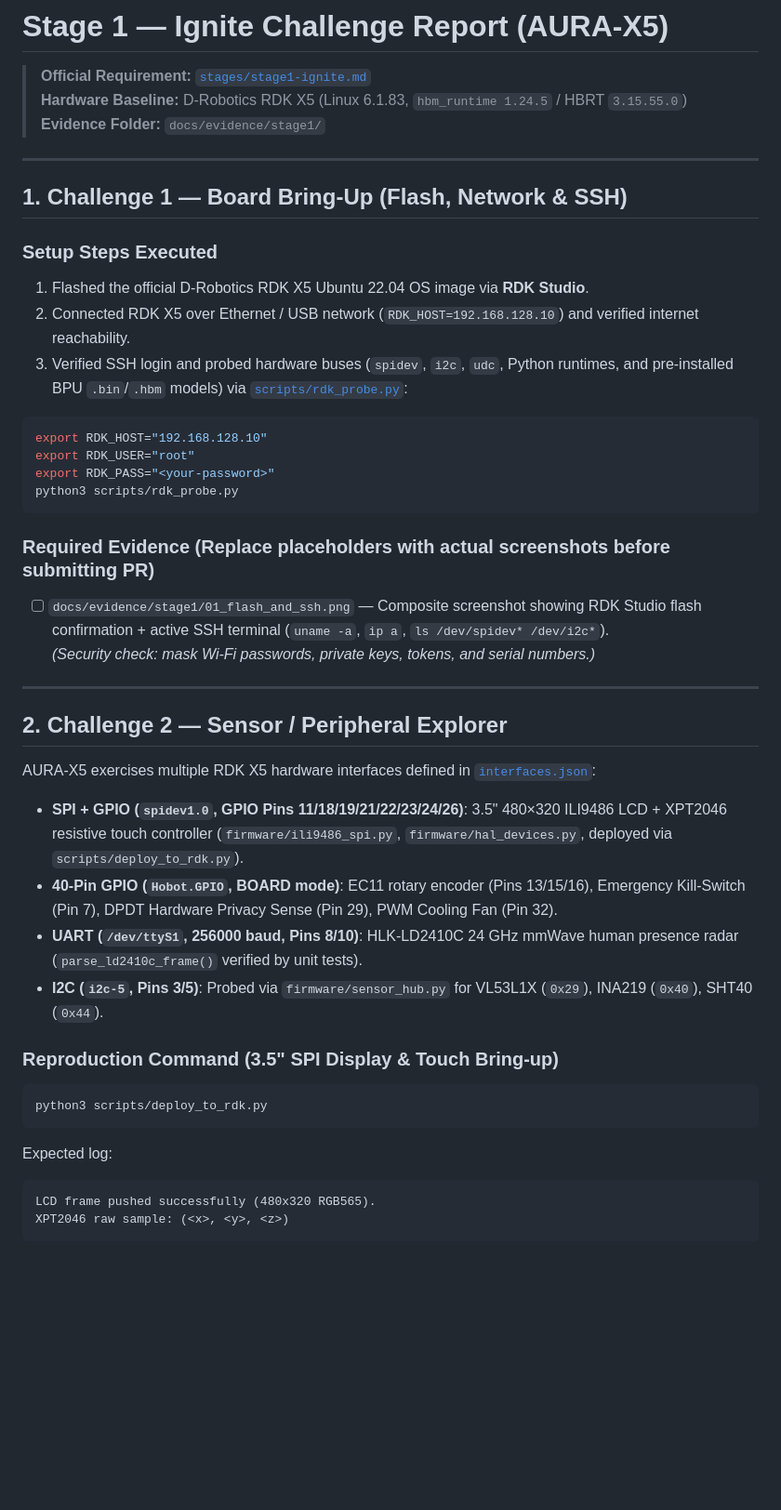
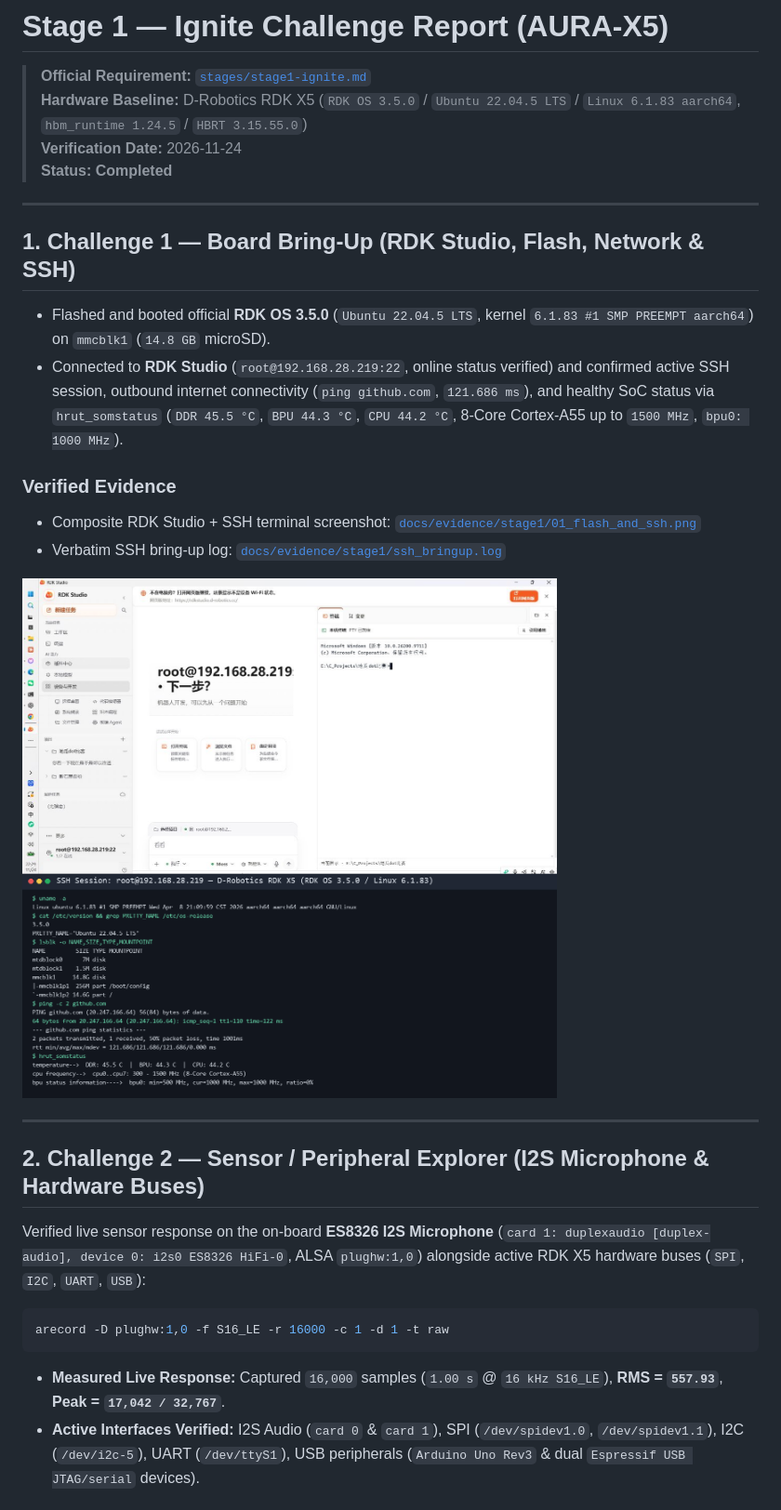
Before and after one commit to 147qaz258-ead/AURA-X5, a Markdown page: docs/STAGE1_IGNITE.md, the part around one of its changes. Shown at 93% size. Drawn GitHub-style; pictures changed too: docs/evidence/stage1/01_flash_and_ssh.png (added); blank space fills up the shorter version.

````diff
--- a/docs/STAGE1_IGNITE.md
+++ b/docs/STAGE1_IGNITE.md
@@ -1,46 +1,32 @@
 # Stage 1 — Ignite Challenge Report (AURA-X5)
 
 > **Official Requirement:** [`stages/stage1-ignite.md`](https://github.com/D-Robotics/Robotics-Dream-Keeper-Challenge-Winter/blob/main/stages/stage1-ignite.md)
-> **Hardware Baseline:** D-Robotics RDK X5 (Linux 6.1.83, `hbm_runtime 1.24.5` / HBRT `3.15.55.0`)
-> **Evidence Folder:** `docs/evidence/stage1/`
+> **Hardware Baseline:** D-Robotics RDK X5 (`RDK OS 3.5.0` / `Ubuntu 22.04.5 LTS` / `Linux 6.1.83 aarch64`, `hbm_runtime 1.24.5` / `HBRT 3.15.55.0`)
+> **Verification Date:** 2026-11-24
+> **Status:** **Completed**
 
 ---
 
-## 1. Challenge 1 — Board Bring-Up (Flash, Network & SSH)
+## 1. Challenge 1 — Board Bring-Up (RDK Studio, Flash, Network & SSH)
 
-### Setup Steps Executed
-1. Flashed the official D-Robotics RDK X5 Ubuntu 22.04 OS image via **RDK Studio**.
-2. Connected RDK X5 over Ethernet / USB network (`RDK_HOST=192.168.128.10`) and verified internet reachability.
-3. Verified SSH login and probed hardware buses (`spidev`, `i2c`, `udc`, Python runtimes, and pre-installed BPU `.bin`/`.hbm` models) via [`scripts/rdk_probe.py`](../scripts/rdk_probe.py):
+- Flashed and booted official **RDK OS 3.5.0** (`Ubuntu 22.04.5 LTS`, kernel `6.1.83 #1 SMP PREEMPT aarch64`) on `mmcblk1` (`14.8 GB` microSD).
+- Connected to **RDK Studio** (`root@192.168.28.219:22`, online status verified) and confirmed active SSH session, outbound internet connectivity (`ping github.com`, `121.686 ms`), and healthy SoC status via `hrut_somstatus` (`DDR 45.5 °C`, `BPU 44.3 °C`, `CPU 44.2 °C`, 8-Core Cortex-A55 up to `1500 MHz`, `bpu0: 1000 MHz`).
 
-```bash
-export RDK_HOST="192.168.128.10"
-export RDK_USER="root"
-export RDK_PASS="<your-password>"
-python3 scripts/rdk_probe.py
-```
+### Verified Evidence
+- Composite RDK Studio + SSH terminal screenshot: [`docs/evidence/stage1/01_flash_and_ssh.png`](./evidence/stage1/01_flash_and_ssh.png)
+- Verbatim SSH bring-up log: [`docs/evidence/stage1/ssh_bringup.log`](./evidence/stage1/ssh_bringup.log)
 
-### Required Evidence (Replace placeholders with actual screenshots before submitting PR)
-- [ ] `docs/evidence/stage1/01_flash_and_ssh.png` — Composite screenshot showing RDK Studio flash confirmation + active SSH terminal (`uname -a`, `ip a`, `ls /dev/spidev* /dev/i2c*`).
-  *(Security check: mask Wi-Fi passwords, private keys, tokens, and serial numbers.)*
+![Stage 1 Flash and SSH Evidence](./evidence/stage1/01_flash_and_ssh.png)
 
 ---
 
-## 2. Challenge 2 — Sensor / Peripheral Explorer
+## 2. Challenge 2 — Sensor / Peripheral Explorer (I2S Microphone & Hardware Buses)
 
-AURA-X5 exercises multiple RDK X5 hardware interfaces defined in [`interfaces.json`](../interfaces.json):
-- **SPI + GPIO (`spidev1.0`, GPIO Pins 11/18/19/21/22/23/24/26)**: 3.5" 480×320 ILI9486 LCD + XPT2046 resistive touch controller (`firmware/ili9486_spi.py`, `firmware/hal_devices.py`, deployed via `scripts/deploy_to_rdk.py`).
-- **40-Pin GPIO (`Hobot.GPIO`, BOARD mode)**: EC11 rotary encoder (Pins 13/15/16), Emergency Kill-Switch (Pin 7), DPDT Hardware Privacy Sense (Pin 29), PWM Cooling Fan (Pin 32).
-- **UART (`/dev/ttyS1`, 256000 baud, Pins 8/10)**: HLK-LD2410C 24 GHz mmWave human presence radar (`parse_ld2410c_frame()` verified by unit tests).
-- **I2C (`i2c-5`, Pins 3/5)**: Probed via `firmware/sensor_hub.py` for VL53L1X (`0x29`), INA219 (`0x40`), SHT40 (`0x44`).
+Verified live sensor response on the on-board **ES8326 I2S Microphone** (`card 1: duplexaudio [duplex-audio], device 0: i2s0 ES8326 HiFi-0`, ALSA `plughw:1,0`) alongside active RDK X5 hardware buses (`SPI`, `I2C`, `UART`, `USB`):
 
-### Reproduction Command (3.5" SPI Display & Touch Bring-up)
 ```bash
-python3 scripts/deploy_to_rdk.py
+arecord -D plughw:1,0 -f S16_LE -r 16000 -c 1 -d 1 -t raw
 ```
-Expected log:
-```text
-LCD frame pushed successfully (480x320 RGB565).
-XPT2046 raw sample: (<x>, <y>, <z>)
-```
+- **Measured Live Response:** Captured `16,000` samples (`1.00 s` @ `16 kHz S16_LE`), **RMS = `557.93`**, **Peak = `17,042 / 32,767`**.
+- **Active Interfaces Verified:** I2S Audio (`card 0` & `card 1`), SPI (`/dev/spidev1.0`, `/dev/spidev1.1`), I2C (`/dev/i2c-5`), UART (`/dev/ttyS1`), USB peripherals (`Arduino Uno Rev3` & dual `Espressif USB JTAG/serial` devices).
 
````
Also changed, not shown: other parts of docs/STAGE1_IGNITE.md (+29 -23 lines), ROADMAP.md (+2 -2 lines), showcase_pr/ParticipantName-Project-AURA-X5.md (+17 -10 lines), docs/evidence/stage1/02_sensor_mic_i2s.png (added), docs/evidence/stage1/03_yolo11_annotated_raw.jpg (added), 4 other files.
